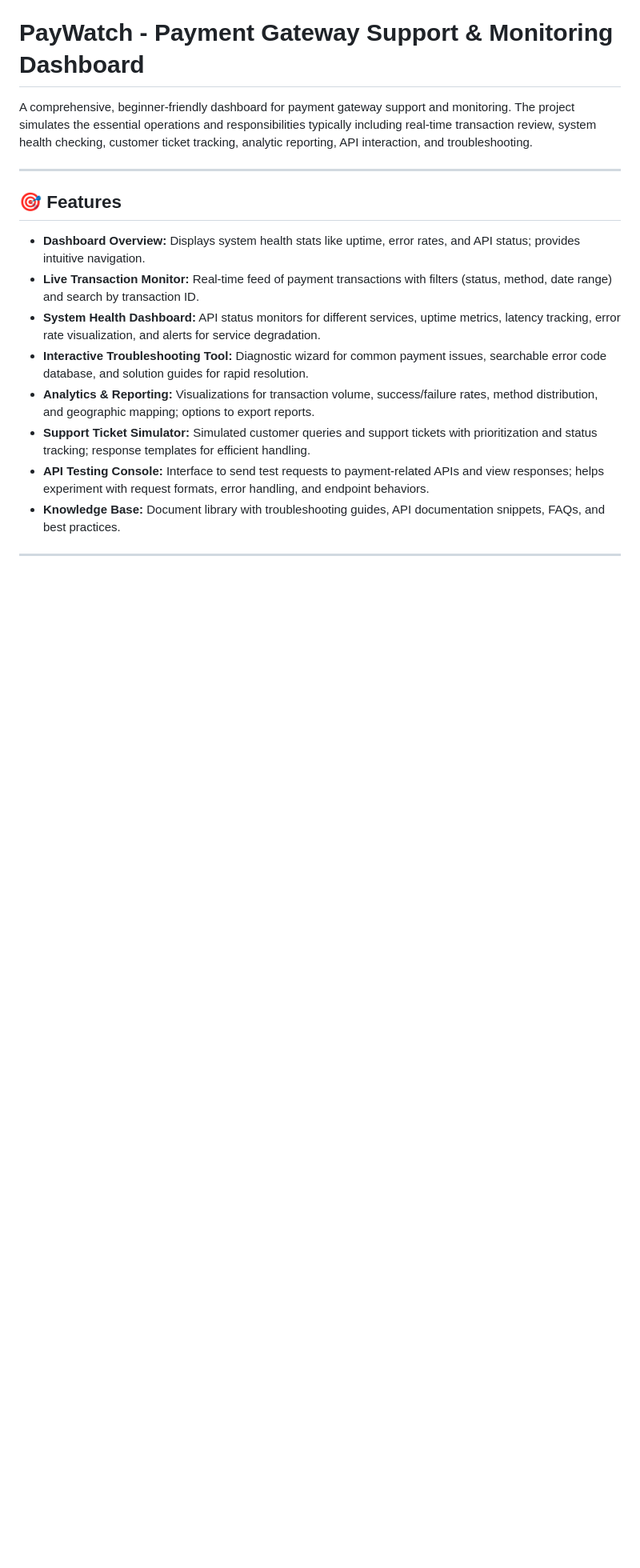
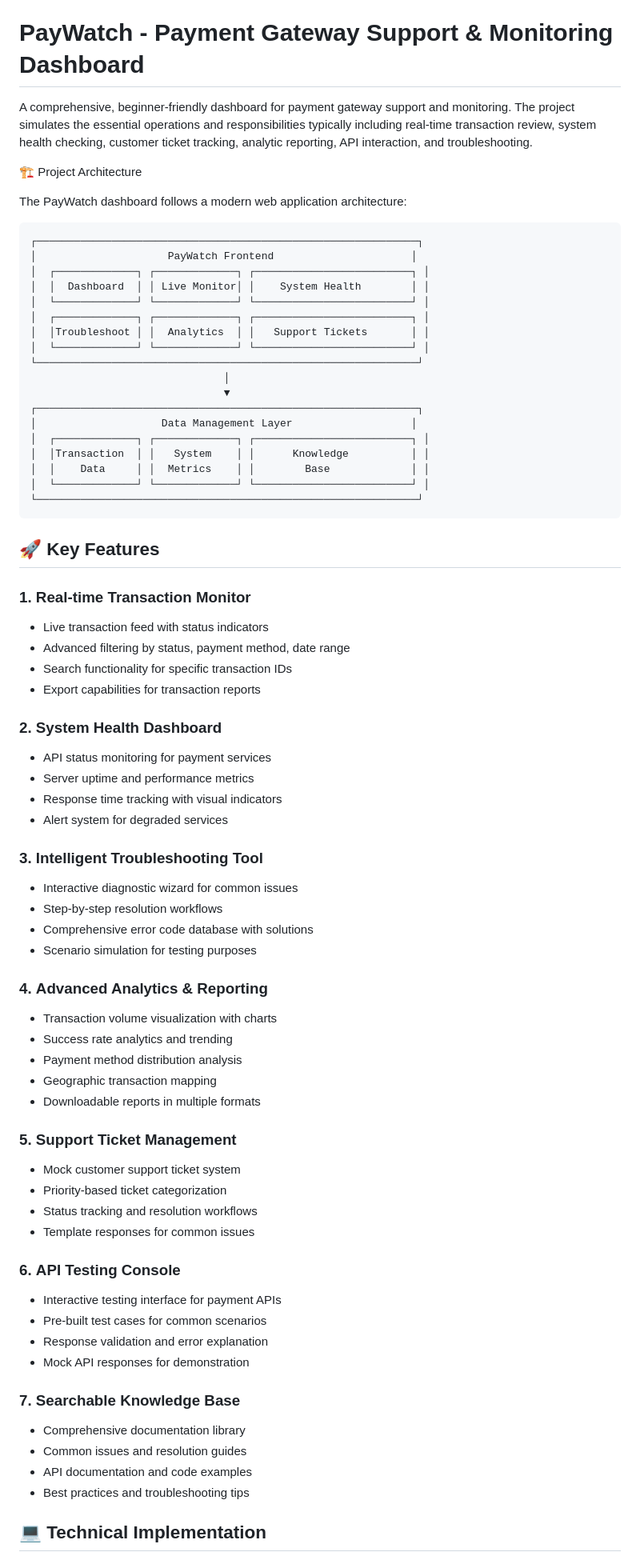
Before and after one commit to Jatingoyal14/PayWatch, a Markdown page: README.md, the part around one of its changes. Shown at 80% size. Drawn GitHub-style; blank space fills up the shorter version.

````diff
--- a/README.md
+++ b/README.md
@@ -2,15 +2,76 @@
 
 A comprehensive, beginner-friendly dashboard for payment gateway support and monitoring. The project simulates the essential operations and responsibilities typically including real-time transaction review, system health checking, customer ticket tracking, analytic reporting, API interaction, and troubleshooting.
 
-***
 
-## 🎯 Features
+🏗️ Project Architecture
 
-- **Dashboard Overview:** Displays system health stats like uptime, error rates, and API status; provides intuitive navigation.
-- **Live Transaction Monitor:** Real-time feed of payment transactions with filters (status, method, date range) and search by transaction ID.
-- **System Health Dashboard:** API status monitors for different services, uptime metrics, latency tracking, error rate visualization, and alerts for service degradation.
-- **Interactive Troubleshooting Tool:** Diagnostic wizard for common payment issues, searchable error code database, and solution guides for rapid resolution.
-- **Analytics & Reporting:** Visualizations for transaction volume, success/failure rates, method distribution, and geographic mapping; options to export reports.
-- **Support Ticket Simulator:** Simulated customer queries and support tickets with prioritization and status tracking; response templates for efficient handling.
-- **API Testing Console:** Interface to send test requests to payment-related APIs and view responses; helps experiment with request formats, error handling, and endpoint behaviors.
-- **Knowledge Base:** Document library with troubleshooting guides, API documentation snippets, FAQs, and best practices.
+The PayWatch dashboard follows a modern web application architecture:
+
+```
+┌─────────────────────────────────────────────────────────────┐
+│                     PayWatch Frontend                      │
+│  ┌─────────────┐ ┌─────────────┐ ┌─────────────────────────┐ │
+│  │  Dashboard  │ │ Live Monitor│ │    System Health        │ │
+│  └─────────────┘ └─────────────┘ └─────────────────────────┘ │
+│  ┌─────────────┐ ┌─────────────┐ ┌─────────────────────────┐ │
+│  │Troubleshoot │ │  Analytics  │ │   Support Tickets       │ │
+│  └─────────────┘ └─────────────┘ └─────────────────────────┘ │
+└─────────────────────────────────────────────────────────────┘
+                               │
+                               ▼
+┌─────────────────────────────────────────────────────────────┐
+│                    Data Management Layer                   │
+│  ┌─────────────┐ ┌─────────────┐ ┌─────────────────────────┐ │
+│  │Transaction  │ │   System    │ │      Knowledge          │ │
+│  │    Data     │ │  Metrics    │ │        Base             │ │
+│  └─────────────┘ └─────────────┘ └─────────────────────────┘ │
+└─────────────────────────────────────────────────────────────┘
+```
+
+## 🚀 Key Features
+
+### 1. **Real-time Transaction Monitor**
+- Live transaction feed with status indicators
+- Advanced filtering by status, payment method, date range
+- Search functionality for specific transaction IDs
+- Export capabilities for transaction reports
+
+### 2. **System Health Dashboard**
+- API status monitoring for payment services
+- Server uptime and performance metrics
+- Response time tracking with visual indicators
+- Alert system for degraded services
+
+### 3. **Intelligent Troubleshooting Tool**
+- Interactive diagnostic wizard for common issues
+- Step-by-step resolution workflows
+- Comprehensive error code database with solutions
+- Scenario simulation for testing purposes
+
+### 4. **Advanced Analytics & Reporting**
+- Transaction volume visualization with charts
+- Success rate analytics and trending
+- Payment method distribution analysis
+- Geographic transaction mapping
+- Downloadable reports in multiple formats
+
+### 5. **Support Ticket Management**
+- Mock customer support ticket system
+- Priority-based ticket categorization
+- Status tracking and resolution workflows
+- Template responses for common issues
+
+### 6. **API Testing Console**
+- Interactive testing interface for payment APIs
+- Pre-built test cases for common scenarios
+- Response validation and error explanation
+- Mock API responses for demonstration
+
+### 7. **Searchable Knowledge Base**
+- Comprehensive documentation library
+- Common issues and resolution guides
+- API documentation and code examples
+- Best practices and troubleshooting tips
+
+## 💻 Technical Implementation
+
````
Also changed, not shown: other parts of README.md (+113 -34 lines).
